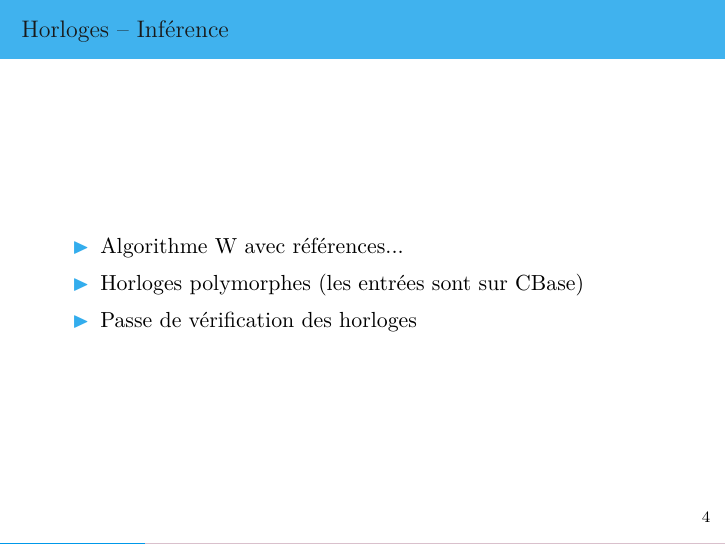
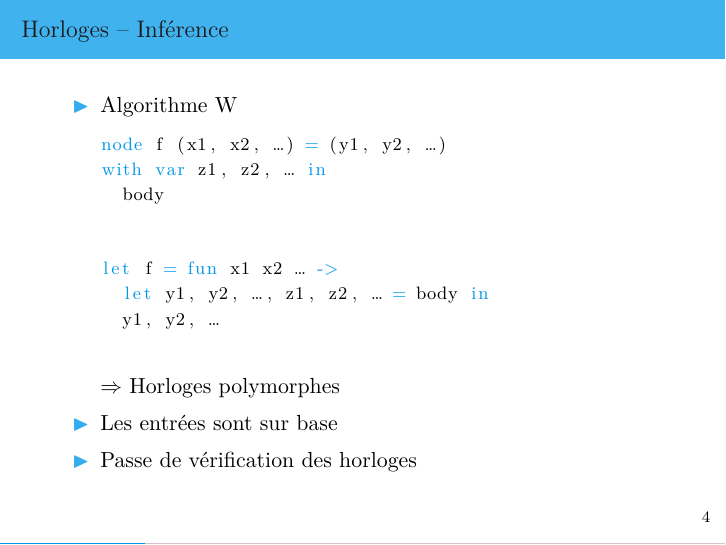
Before and after one commit to Kerl13/rustre, LaTeX slides (doc/slides/rustre_slides.tex): page 5 of 28 before the commit and page 7 of 30 after it. Compiled offline with XeLaTeX; a missing font is replaced by an installed copy or a similar font.

Commit message:
Slides: More on clocks

```diff
--- a/doc/slides/rustre_slides.tex
+++ b/doc/slides/rustre_slides.tex
@@ -235,9 +235,20 @@ type 'a expr_desc =
 \subsection{Horloges}
 \begin{frame}[fragile]{-- Inférence}
   \begin{itemize}
-  \item Algorithme W avec références...
-  \item Horloges polymorphes (les entrées sont sur \inline{CBase})
-  \item Passe de vérification des horloges
+  \item<1-> Algorithme W
+    \begin{lstlisting}[language=minils, escapechar=!]
+node f (x1, x2, !\ldots!) = (y1, y2, !\ldots!)
+with var z1, z2, !\ldots! in
+  body
+    \end{lstlisting}
+    \begin{lstlisting}[language=caml, escapechar=!]
+let f = fun x1 x2 !\ldots! ->
+  let y1, y2, !\ldots!, z1, z2, !\ldots! = body in
+  y1, y2, !\ldots!
+    \end{lstlisting}
+    $\Rightarrow$ Horloges polymorphes
+  \item<2-> Les entrées sont sur \inline{base}
+  \item<3-> Passe de vérification des horloges
   \end{itemize}
 \end{frame}
 
```
Also changed, not shown: 1 other file.
